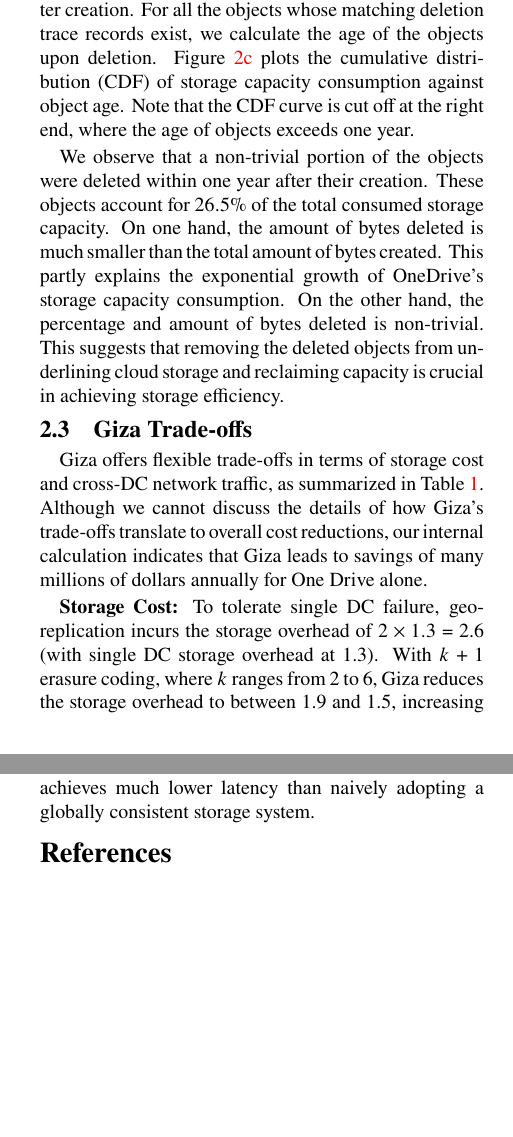
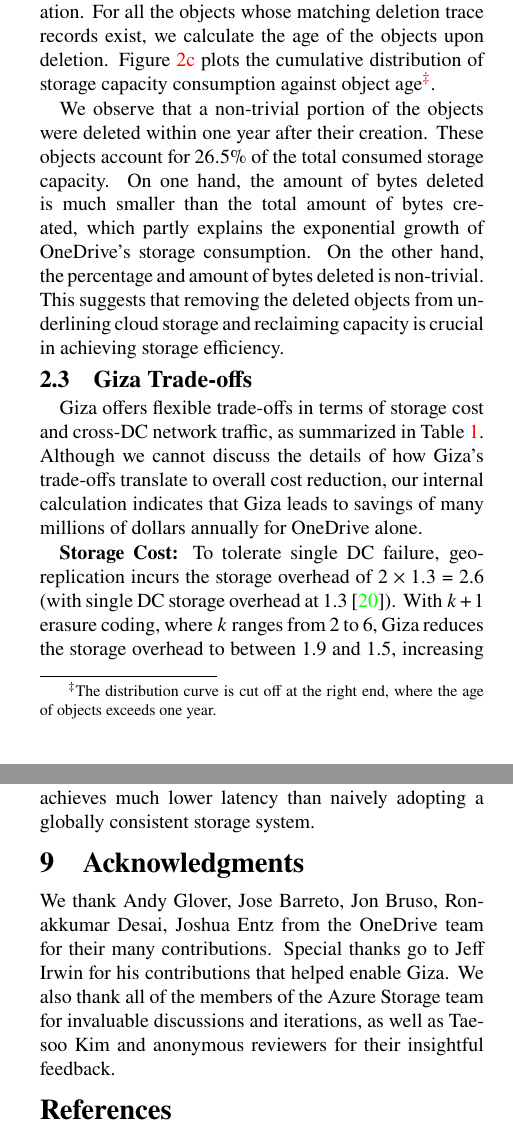
Before and after one commit to ylc265/giza-paper, a LaTeX paper (main.tex, which reads concl.tex, motivation.tex): two parts of the columns of pages 3 and 11 of 13, joined at a grey line, cut so that both start at the same text, the shorter picture padded with empty space. Compiled offline with pdfLaTeX.

Commit message:
update seciton 2 & add acknowledgement

```diff
--- a/concl.tex
+++ b/concl.tex
@@ -8,8 +8,9 @@ normal operation for our target workloads. Our evaluation of Giza on a
 deployment over \deployment demonstrates that Giza achieves much lower latency
 than naively adopting a globally consistent storage system.
 
+\section{Acknowledgments}
 
-%%% Local Variables:
-%%% mode: latex
-%%% TeX-master: "main"
-%%% End:
+We thank Andy Glover, Jose Barreto, Jon Bruso, Ronakkumar Desai, Joshua Entz from the OneDrive team for their many contributions.
+Special thanks go to Jeff Irwin for his contributions that helped enable Giza.
+We also thank all of the members of the Azure Storage team for invaluable discussions and iterations,
+as well as Taesoo Kim and anonymous reviewers for their insightful feedback.
--- a/motivation.tex
+++ b/motivation.tex
@@ -130,5 +131,5 @@ negligible 0.05$\times$, where the cross-DC traffic is completely dominated by
 writes. Admittedly, caching the entire object also raises the total storage
-overhead to 2$\times$ (same as geo-replication) for a period of time.
+overhead to 2$\times$ (same as geo-replication) for a short period of time.
 
 \begin{table}[h]
 \footnotesize
@@ -150,15 +151,15 @@ upon deletion, we follow all the objects that were created during the first 3
 months in 2016 and match them with object deletion trace up to one year after
 creation. For all the objects whose matching deletion trace records exist, we
 calculate the age of the objects upon deletion. Figure~\ref{fig:deletion} plots
-the cumulative distribution (CDF) of storage capacity consumption against object
-age. Note that the CDF curve is cut off at the right end, where the age of
-objects exceeds one year.
+the cumulative distribution of storage capacity consumption against object
+age\footnote{The distribution curve is cut off at the right end, where the age of
+objects exceeds one year.}.
 
 We observe that a non-trivial portion of the objects were deleted within one
 year after their creation. These objects account for $26.5\%$ of the total
 consumed storage capacity. On one hand, the amount of bytes deleted is much
-smaller than the total amount of bytes created. This partly explains the
-exponential growth of OneDrive's storage capacity consumption. On the other
+smaller than the total amount of bytes created, which partly explains the
+exponential growth of OneDrive's storage consumption. On the other
 hand, the percentage and amount of bytes deleted is non-trivial. This suggests
 that removing the deleted objects from underlining cloud storage and reclaiming
 capacity is crucial in achieving storage efficiency.
@@ -232,14 +233,14 @@ DC rebuild 						& 1x									& 2x 		& 4x 		& 6x
 \subsection{Giza Trade-offs}
 \label{sec:alternative}
 
-Giza offers flexible trade-offs in terms of storage cost and cross-DC network
-traffic, as summarized in Table~\ref{tab:cost_benefit}. Although we cannot
-discuss the details of how Giza's trade-offs translate to overall cost
-reductions, our internal calculation indicates that Giza leads to savings of
-many millions of dollars annually for One Drive alone.
+Giza offers flexible trade-offs in terms of storage cost and cross-DC network traffic,
+as summarized in Table~\ref{tab:cost_benefit}.
+Although we cannot discuss the details of how Giza's trade-offs translate to overall cost
+reduction, our internal calculation indicates that Giza leads to savings of
+many millions of dollars annually for OneDrive alone.
 
 {\bf Storage Cost:} To tolerate single DC failure, geo-replication incurs the
-storage overhead of $2\times1.3$ = 2.6 (with single DC storage overhead at 1.3).
+storage overhead of $2\times1.3$ = 2.6 (with single DC storage overhead at 1.3~\cite{huang12erasure}).
 With $k+1$ erasure coding, where $k$ ranges from 2 to 6, Giza reduces the
 storage overhead to between 1.9 and 1.5, increasing cost savings from $27\%$ to
 $42\%$. The storage cost savings come with inflated cross-DC traffic, examined
```
Also changed, not shown: concl.tex (2 more changed lines), motivation.tex (24 more changed lines).
